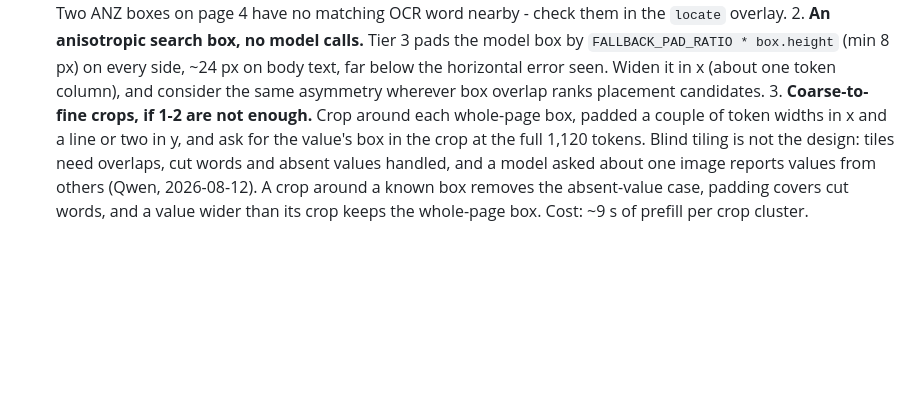
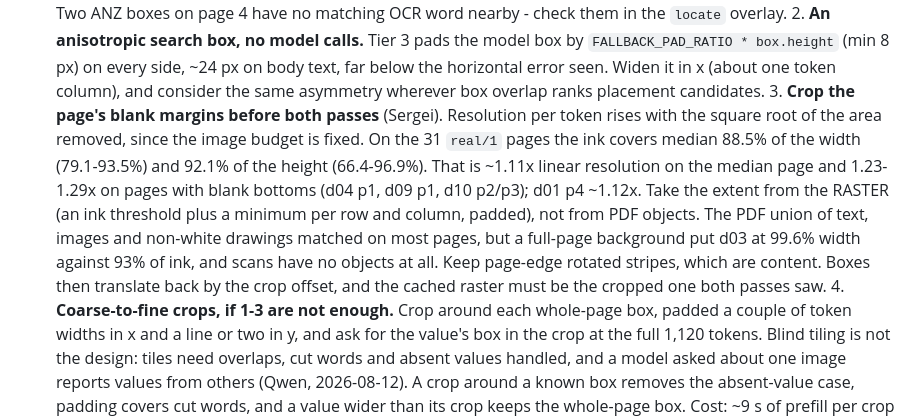
Before and after one commit to skoulik/BrokerAI, a Markdown page: pii/core/TODO.md, the part around the change. GitHub-like rendering; blank space fills up the shorter version.

Commit message:
pii/core/TODO: crop blank margins from the raster - measured content extent on real/1
Model: claude-opus-5

```diff
--- a/pii/core/TODO.md
+++ b/pii/core/TODO.md
@@ -996,7 +996,17 @@ text tier's record is in [DONE.md](DONE.md).)
          `FALLBACK_PAD_RATIO * box.height` (min 8 px) on every side, ~24 px on body text, far
          below the horizontal error seen. Widen it in x (about one token column), and consider
          the same asymmetry wherever box overlap ranks placement candidates.
-      3. **Coarse-to-fine crops, if 1-2 are not enough.** Crop around each whole-page box, padded
+      3. **Crop the page's blank margins before both passes** (Sergei). Resolution per token rises
+         with the square root of the area removed, since the image budget is fixed. On the 31
+         `real/1` pages the ink covers median 88.5% of the width (79.1-93.5%) and 92.1% of the
+         height (66.4-96.9%). That is ~1.11x linear resolution on the median page and 1.23-1.29x on
+         pages with blank bottoms (d04 p1, d09 p1, d10 p2/p3); d01 p4 ~1.12x. Take the extent from
+         the RASTER (an ink threshold plus a minimum per row and column, padded), not from PDF
+         objects. The PDF union of text, images and non-white drawings matched on most pages, but
+         a full-page background put d03 at 99.6% width against 93% of ink, and scans have no
+         objects at all. Keep page-edge rotated stripes, which are content. Boxes then translate
+         back by the crop offset, and the cached raster must be the cropped one both passes saw.
+      4. **Coarse-to-fine crops, if 1-3 are not enough.** Crop around each whole-page box, padded
          a couple of token widths in x and a line or two in y, and ask for the value's box in the
          crop at the full 1,120 tokens. Blind tiling is not the design: tiles need overlaps, cut
          words and absent values handled, and a model asked about one image reports values from
```
